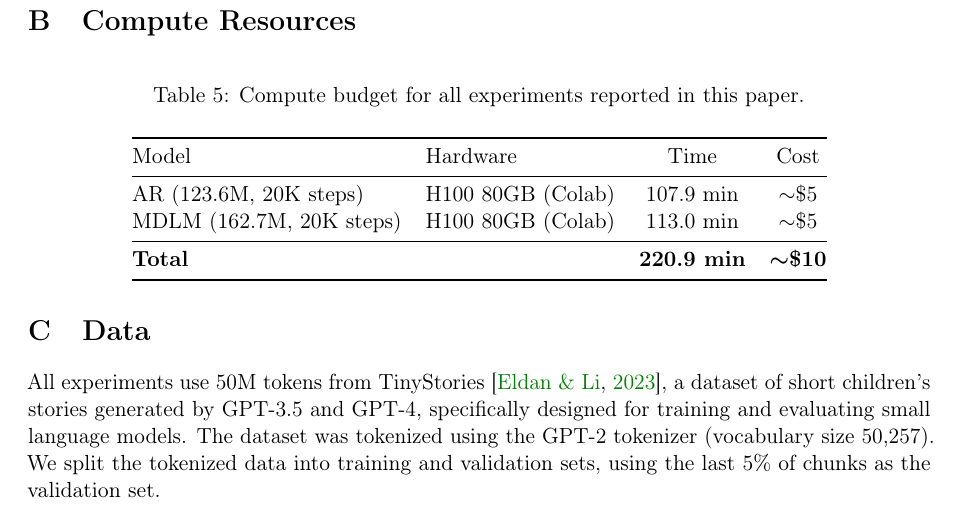
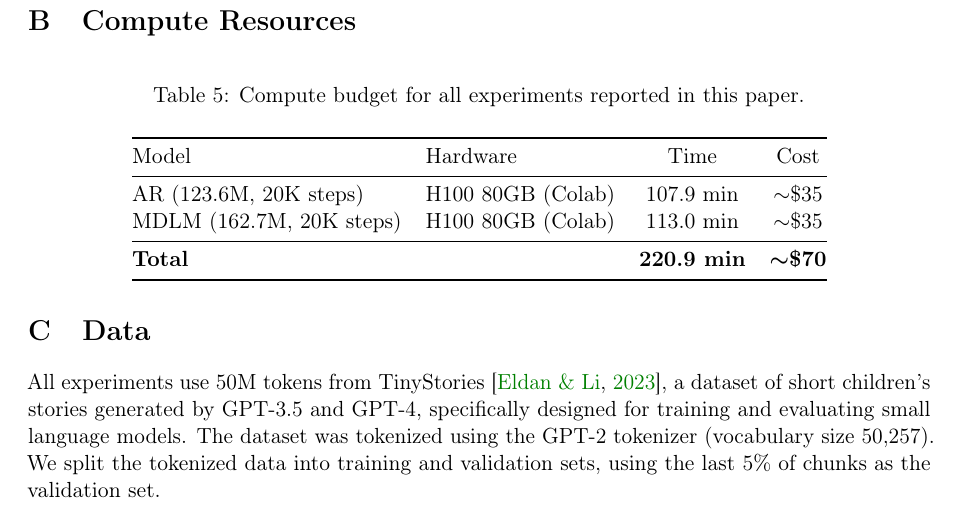
Before and after one commit to caiovicentino/arche, a LaTeX paper (paper/paper.tex): part of page 11 of 11, cut so that both start at the same text. Compiled offline with pdfLaTeX.

Commit message:
Fix compute costs: ~$70 total on Colab (not $10)
Co-Authored-By: Claude Opus 4.6 (1M context) <noreply@anthropic.com>

```diff
--- a/paper/paper.tex
+++ b/paper/paper.tex
@@ -578,10 +578,10 @@ This reduces the tendency to produce degenerate repetitive sequences.
 \toprule
 Model & Hardware & Time & Cost \\
 \midrule
-AR (123.6M, 20K steps) & H100 80GB (Colab) & 107.9 min & ${\sim}$\$5 \\
-MDLM (162.7M, 20K steps) & H100 80GB (Colab) & 113.0 min & ${\sim}$\$5 \\
+AR (123.6M, 20K steps) & H100 80GB (Colab) & 107.9 min & ${\sim}$\$35 \\
+MDLM (162.7M, 20K steps) & H100 80GB (Colab) & 113.0 min & ${\sim}$\$35 \\
 \midrule
-\textbf{Total} & & \textbf{220.9 min} & $\boldsymbol{\sim}$\textbf{\$10} \\
+\textbf{Total} & & \textbf{220.9 min} & $\boldsymbol{\sim}$\textbf{\$70} \\
 \bottomrule
 \end{tabular}
 \end{table}
```
Also changed, not shown: paper/paper.pdf.
